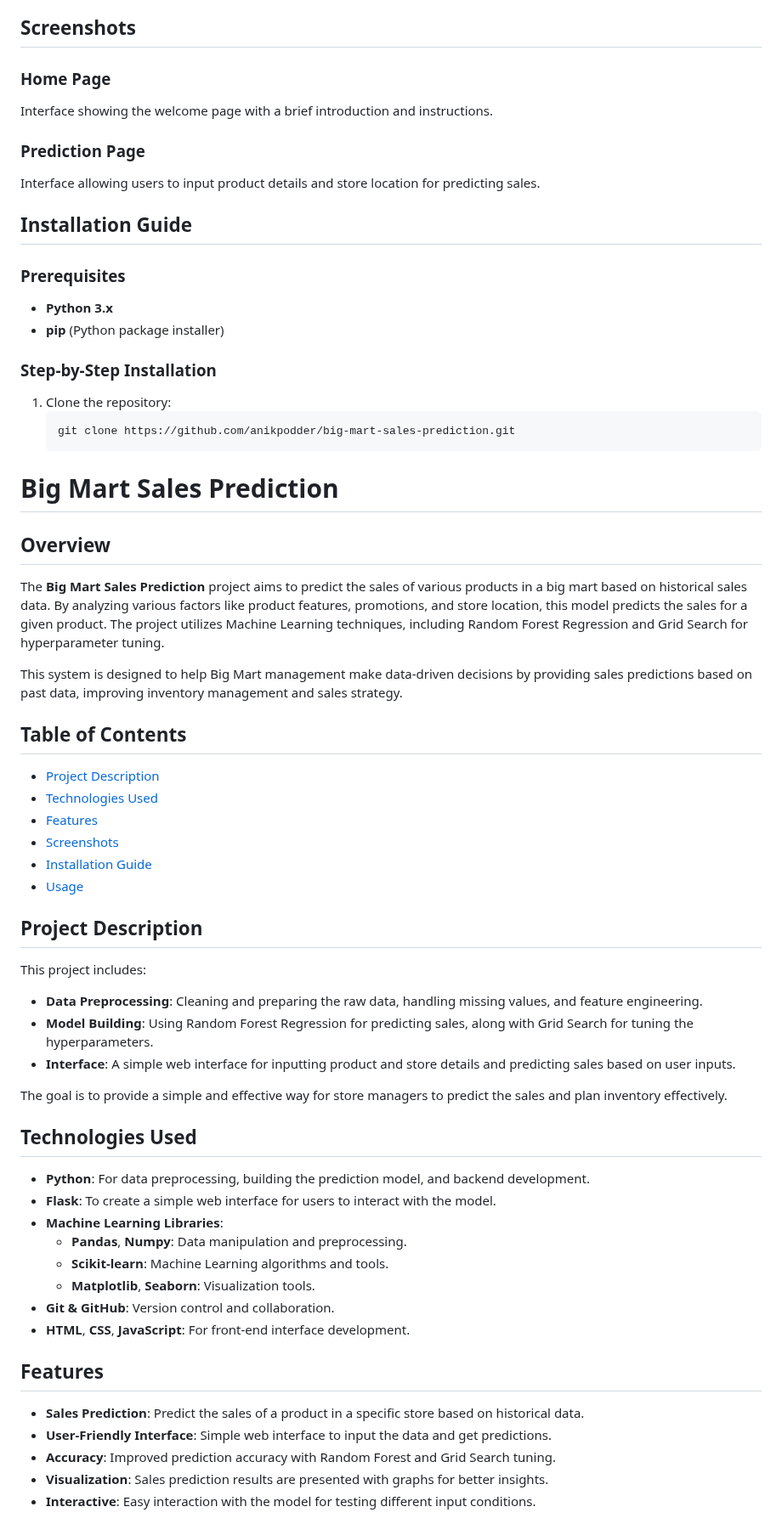
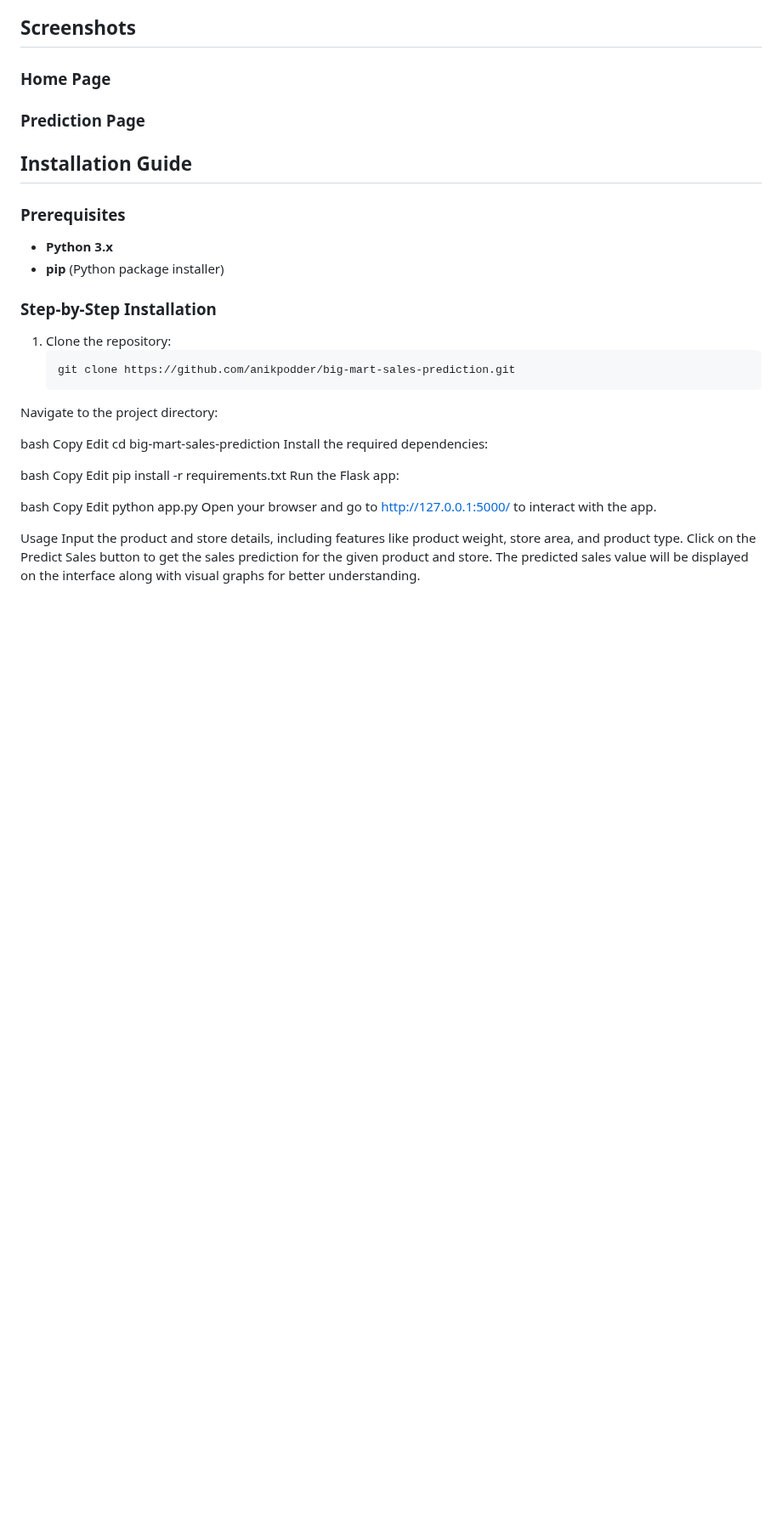
Before and after one commit to anikpodder/Big-Mart-Sales-Prediction, a Markdown page: README.MD, the part around the change. Shown at 85% size. Rendered like a GitHub page; blank space fills up the shorter version.

````diff
--- a/README.MD
+++ b/README.MD
@@ -42,10 +42,9 @@ The goal is to provide a simple and effective way for store managers to predict
 ## Screenshots
 
 ### Home Page
-Interface showing the welcome page with a brief introduction and instructions.
+
 
 ### Prediction Page
-Interface allowing users to input product details and store location for predicting sales.
 
 ## Installation Guide
 
@@ -54,46 +53,31 @@ Interface allowing users to input product details and store location for predict
 - **pip** (Python package installer)
 
 ### Step-by-Step Installation
+
 1. Clone the repository:
    ```bash
    git clone https://github.com/anikpodder/big-mart-sales-prediction.git
-# Big Mart Sales Prediction
+Navigate to the project directory:
 
-## Overview
-The **Big Mart Sales Prediction** project aims to predict the sales of various products in a big mart based on historical sales data. By analyzing various factors like product features, promotions, and store location, this model predicts the sales for a given product. The project utilizes Machine Learning techniques, including Random Forest Regression and Grid Search for hyperparameter tuning.
+bash
+Copy
+Edit
+cd big-mart-sales-prediction
+Install the required dependencies:
 
-This system is designed to help Big Mart management make data-driven decisions by providing sales predictions based on past data, improving inventory management and sales strategy.
+bash
+Copy
+Edit
+pip install -r requirements.txt
+Run the Flask app:
 
-## Table of Contents
-- [Project Description](#project-description)
-- [Technologies Used](#technologies-used)
-- [Features](#features)
-- [Screenshots](#screenshots)
-- [Installation Guide](#installation-guide)
-- [Usage](#usage)
+bash
+Copy
+Edit
+python app.py
+Open your browser and go to http://127.0.0.1:5000/ to interact with the app.
 
-## Project Description
-This project includes:
-
-- **Data Preprocessing**: Cleaning and preparing the raw data, handling missing values, and feature engineering.
-- **Model Building**: Using Random Forest Regression for predicting sales, along with Grid Search for tuning the hyperparameters.
-- **Interface**: A simple web interface for inputting product and store details and predicting sales based on user inputs.
-
-The goal is to provide a simple and effective way for store managers to predict the sales and plan inventory effectively.
-
-## Technologies Used
-- **Python**: For data preprocessing, building the prediction model, and backend development.
-- **Flask**: To create a simple web interface for users to interact with the model.
-- **Machine Learning Libraries**:
-  - **Pandas**, **Numpy**: Data manipulation and preprocessing.
-  - **Scikit-learn**: Machine Learning algorithms and tools.
-  - **Matplotlib**, **Seaborn**: Visualization tools.
-- **Git & GitHub**: Version control and collaboration.
-- **HTML**, **CSS**, **JavaScript**: For front-end interface development.
-
-## Features
-- **Sales Prediction**: Predict the sales of a product in a specific store based on historical data.
-- **User-Friendly Interface**: Simple web interface to input the data and get predictions.
-- **Accuracy**: Improved prediction accuracy with Random Forest and Grid Search tuning.
-- **Visualization**: Sales prediction results are presented with graphs for better insights.
-- **Interactive**: Easy interaction with the model for testing different input conditions.
+Usage
+Input the product and store details, including features like product weight, store area, and product type.
+Click on the Predict Sales button to get the sales prediction for the given product and store.
+The predicted sales value will be displayed on the interface along with visual graphs for better understanding.
````
